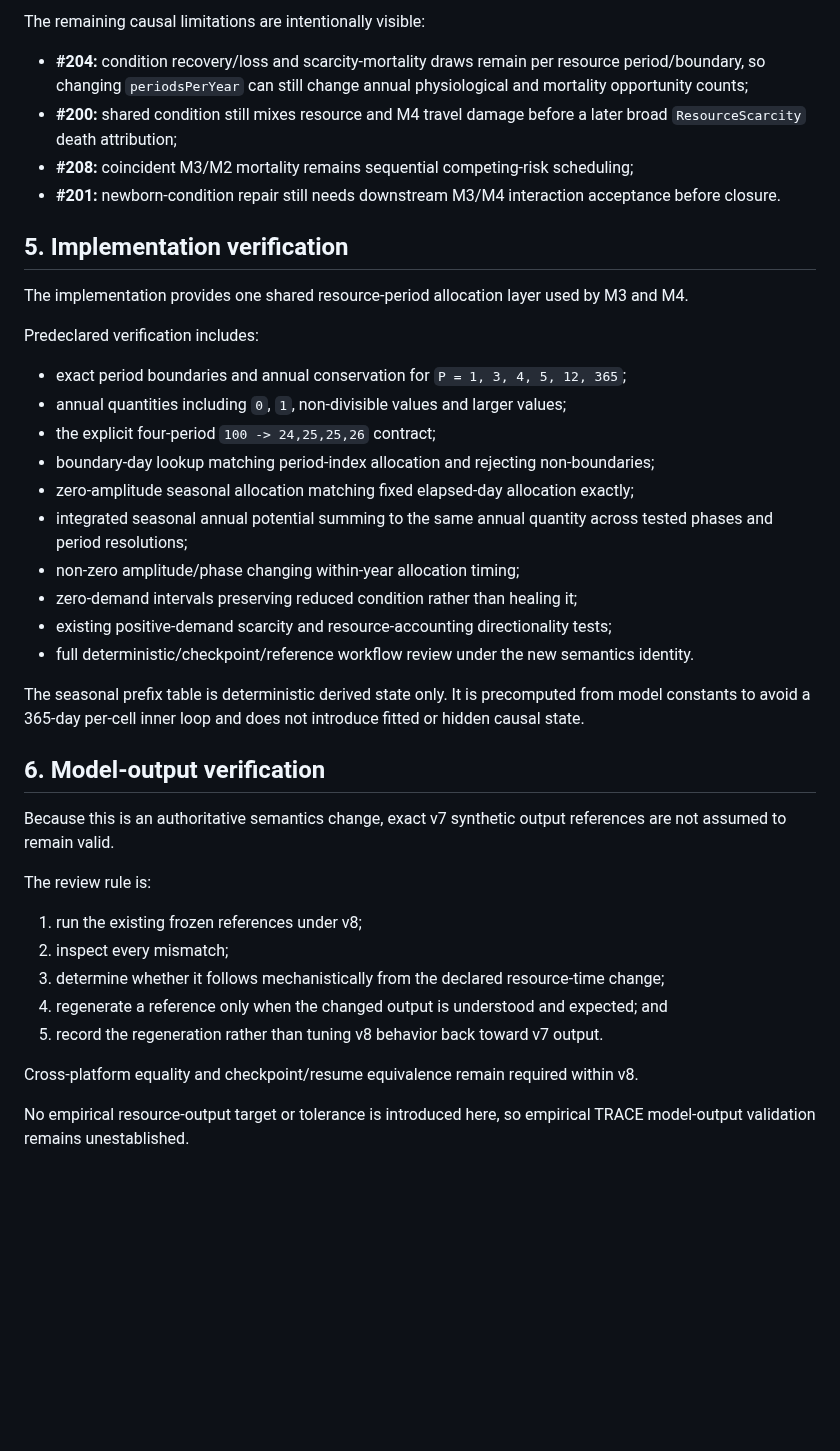
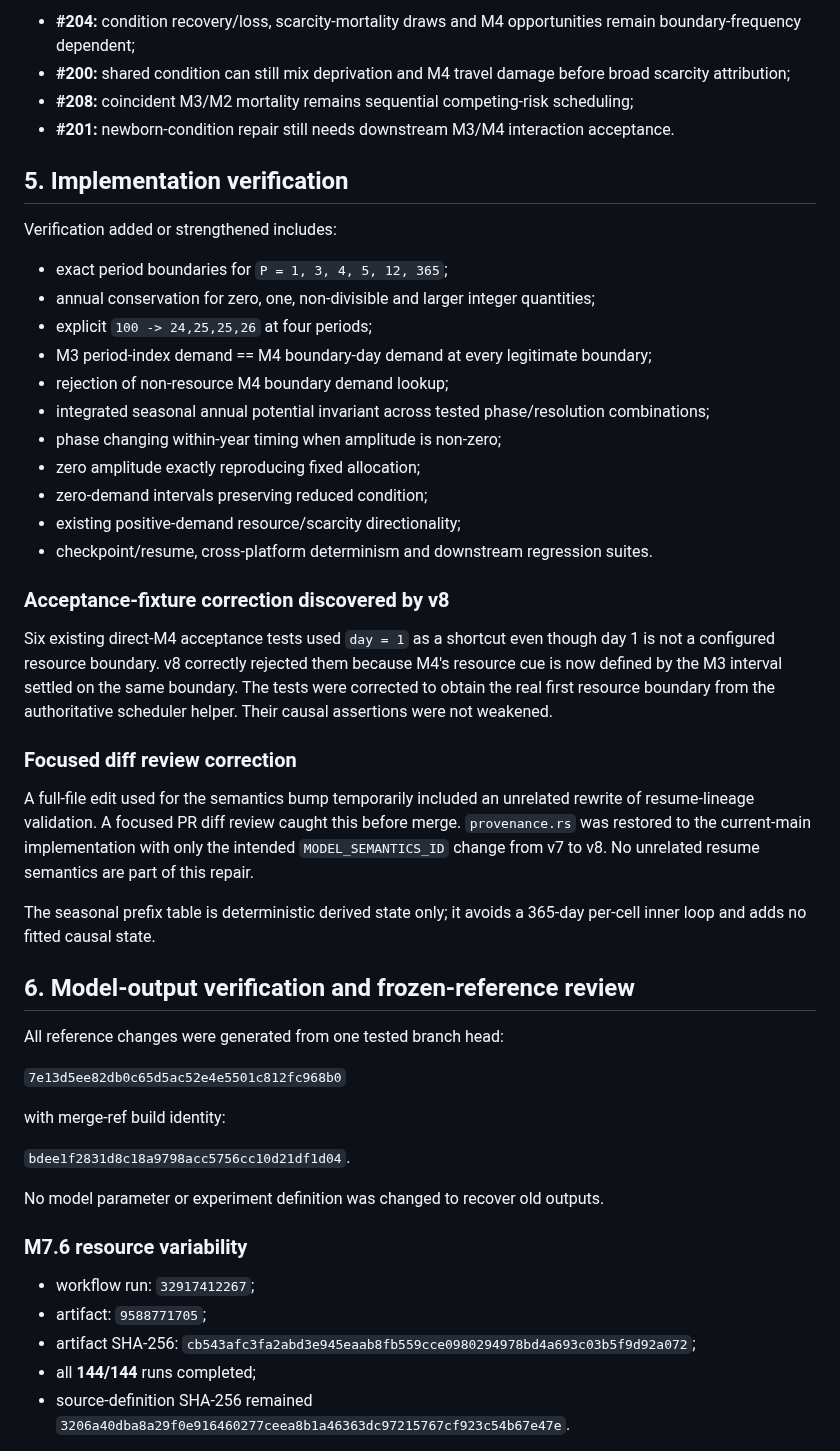
Before and after one commit to Datengu/anthrosim, a Markdown page: docs/research/trace-m3-resource-time-accounting-2026-08-26.md, the part around one of its changes. Drawn GitHub-style; blank space fills up the shorter version.

Commit message:
docs: record v8 M3 reference review in TRACE

```diff
--- a/docs/research/trace-m3-resource-time-accounting-2026-08-26.md
+++ b/docs/research/trace-m3-resource-time-accounting-2026-08-26.md
@@ -68,42 +61,52 @@ It also prevents zero-demand integer shares from becoming an accidental positive
 
-The remaining causal limitations are intentionally visible:
-
-- **#204:** condition recovery/loss and scarcity-mortality draws remain per resource period/boundary, so changing `periodsPerYear` can still change annual physiological and mortality opportunity counts;
-- **#200:** shared condition still mixes resource and M4 travel damage before a later broad `ResourceScarcity` death attribution;
+- **#204:** condition recovery/loss, scarcity-mortality draws and M4 opportunities remain boundary-frequency dependent;
+- **#200:** shared condition can still mix deprivation and M4 travel damage before broad scarcity attribution;
 - **#208:** coincident M3/M2 mortality remains sequential competing-risk scheduling;
-- **#201:** newborn-condition repair still needs downstream M3/M4 interaction acceptance before closure.
+- **#201:** newborn-condition repair still needs downstream M3/M4 interaction acceptance.
 
 ## 5. Implementation verification
 
-The implementation provides one shared resource-period allocation layer used by M3 and M4.
+Verification added or strengthened includes:
 
-Predeclared verification includes:
+- exact period boundaries for `P = 1, 3, 4, 5, 12, 365`;
+- annual conservation for zero, one, non-divisible and larger integer quantities;
+- explicit `100 -> 24,25,25,26` at four periods;
+- M3 period-index demand == M4 boundary-day demand at every legitimate boundary;
+- rejection of non-resource M4 boundary demand lookup;
+- integrated seasonal annual potential invariant across tested phase/resolution combinations;
+- phase changing within-year timing when amplitude is non-zero;
+- zero amplitude exactly reproducing fixed allocation;
+- zero-demand intervals preserving reduced condition;
+- existing positive-demand resource/scarcity directionality;
+- checkpoint/resume, cross-platform determinism and downstream regression suites.
 
-- exact period boundaries and annual conservation for `P = 1, 3, 4, 5, 12, 365`;
-- annual quantities including `0`, `1`, non-divisible values and larger values;
-- the explicit four-period `100 -> 24,25,25,26` contract;
-- boundary-day lookup matching period-index allocation and rejecting non-boundaries;
-- zero-amplitude seasonal allocation matching fixed elapsed-day allocation exactly;
-- integrated seasonal annual potential summing to the same annual quantity across tested phases and period resolutions;
-- non-zero amplitude/phase changing within-year allocation timing;
-- zero-demand intervals preserving reduced condition rather than healing it;
-- existing positive-demand scarcity and resource-accounting directionality tests;
-- full deterministic/checkpoint/reference workflow review under the new semantics identity.
+### Acceptance-fixture correction discovered by v8
 
-The seasonal prefix table is deterministic derived state only. It is precomputed from model constants to avoid a 365-day per-cell inner loop and does not introduce fitted or hidden causal state.
+Six existing direct-M4 acceptance tests used `day = 1` as a shortcut even though day 1 is not a configured resource boundary. v8 correctly rejected them because M4's resource cue is now defined by the M3 interval settled on the same boundary. The tests were corrected to obtain the real first resource boundary from the authoritative scheduler helper. Their causal assertions were not weakened.
 
-## 6. Model-output verification
+### Focused diff review correction
 
-Because this is an authoritative semantics change, exact v7 synthetic output references are not assumed to remain valid.
+A full-file edit used for the semantics bump temporarily included an unrelated rewrite of resume-lineage validation. A focused PR diff review caught this before merge. `provenance.rs` was restored to the current-main implementation with only the intended `MODEL_SEMANTICS_ID` change from v7 to v8. No unrelated resume semantics are part of this repair.
 
-The review rule is:
+The seasonal prefix table is deterministic derived state only; it avoids a 365-day per-cell inner loop and adds no fitted causal state.
 
-1. run the existing frozen references under v8;
-2. inspect every mismatch;
-3. determine whether it follows mechanistically from the declared resource-time change;
-4. regenerate a reference only when the changed output is understood and expected; and
-5. record the regeneration rather than tuning v8 behavior back toward v7 output.
+## 6. Model-output verification and frozen-reference review
 
-Cross-platform equality and checkpoint/resume equivalence remain required within v8.
+All reference changes were generated from one tested branch head:
 
-No empirical resource-output target or tolerance is introduced here, so empirical TRACE model-output validation remains unestablished.
+`7e13d5ee82db0c65d5ac52e4e5501c812fc968b0`
+
+with merge-ref build identity:
+
+`bdee1f2831d8c18a9798acc5756cc10d21df1d04`.
+
+No model parameter or experiment definition was changed to recover old outputs.
+
+### M7.6 resource variability
+
+- workflow run: `32917412267`;
+- artifact: `9588771705`;
+- artifact SHA-256: `cb543afc3fa2abd3e945eaab8fb559cce0980294978bd4a693c03b5f9d92a072`;
+- all **144/144** runs completed;
+- source-definition SHA-256 remained `3206a40dba8a29f0e916460277ceea8b1a46363dc97215767cf923c54b67e47e`.
+
```
Also changed, not shown: other parts of docs/research/trace-m3-resource-time-accounting-2026-08-26.md (+57 -51 lines).
